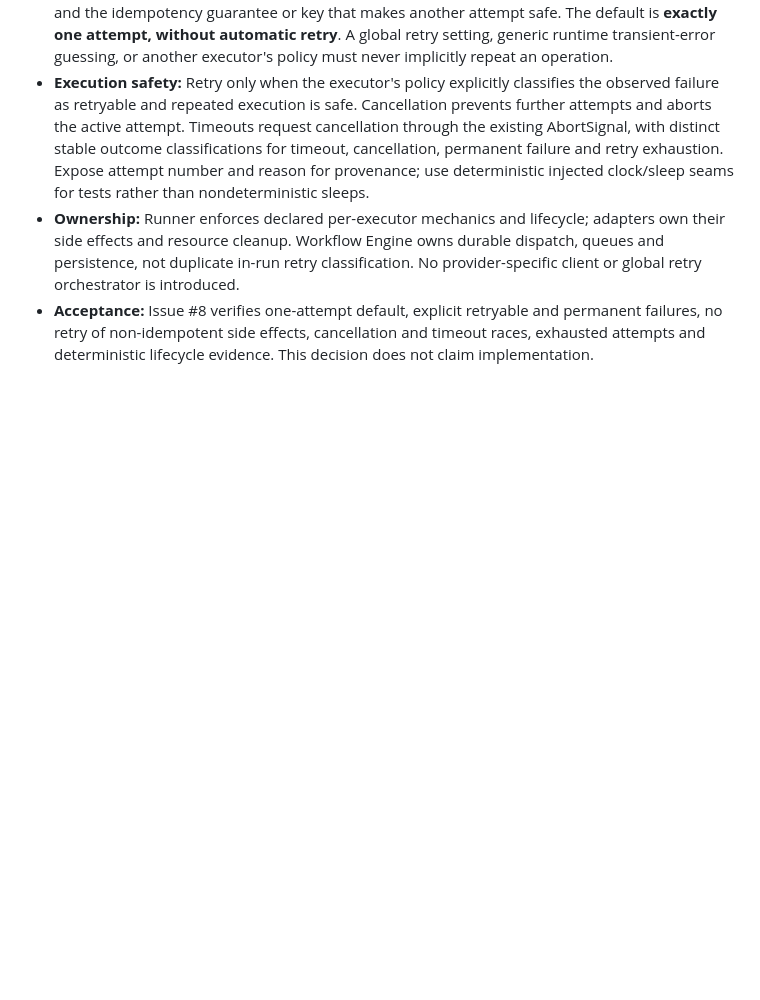
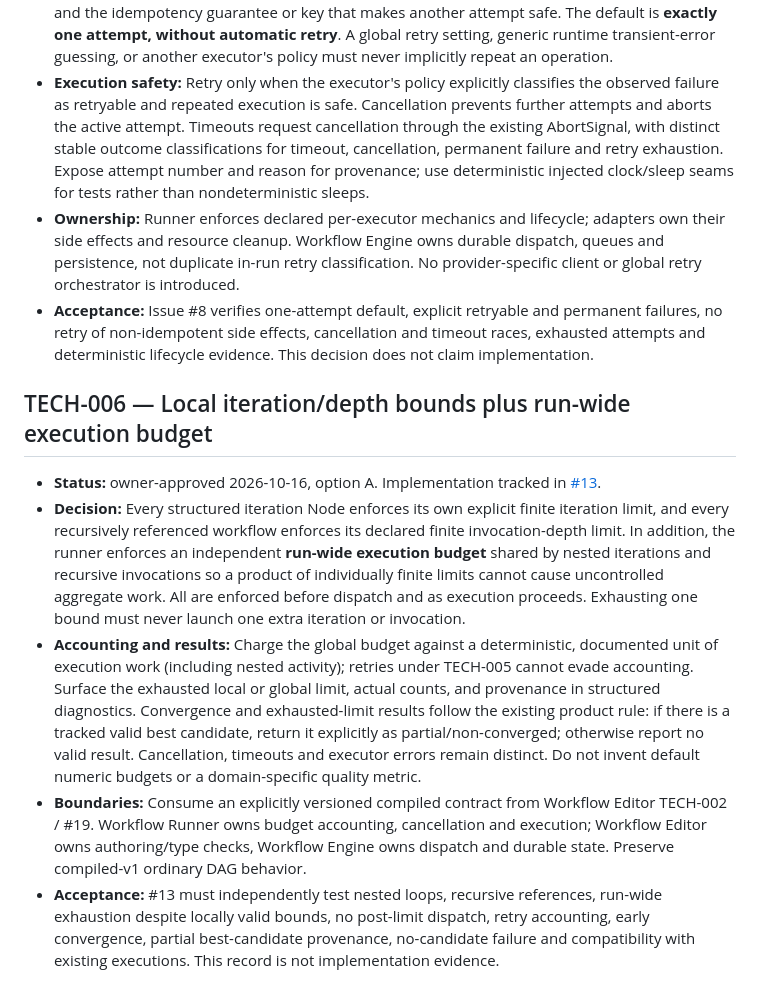
Before and after one commit to moritzbrantner/workflow-runner, a Markdown page: docs/technical-decisions.md, the part around the change. GitHub-like rendering; blank space fills up the shorter version.

Commit message:
docs: record TECH-006 nested execution budgets (#17)

```diff
--- a/docs/technical-decisions.md
+++ b/docs/technical-decisions.md
@@ -17,3 +17,11 @@ This document records owner-approved technical choices. Workflow Editor's Decisi
 - **Execution safety:** Retry only when the executor's policy explicitly classifies the observed failure as retryable and repeated execution is safe. Cancellation prevents further attempts and aborts the active attempt. Timeouts request cancellation through the existing AbortSignal, with distinct stable outcome classifications for timeout, cancellation, permanent failure and retry exhaustion. Expose attempt number and reason for provenance; use deterministic injected clock/sleep seams for tests rather than nondeterministic sleeps.
 - **Ownership:** Runner enforces declared per-executor mechanics and lifecycle; adapters own their side effects and resource cleanup. Workflow Engine owns durable dispatch, queues and persistence, not duplicate in-run retry classification. No provider-specific client or global retry orchestrator is introduced.
 - **Acceptance:** Issue #8 verifies one-attempt default, explicit retryable and permanent failures, no retry of non-idempotent side effects, cancellation and timeout races, exhausted attempts and deterministic lifecycle evidence. This decision does not claim implementation.
+
+## TECH-006 — Local iteration/depth bounds plus run-wide execution budget
+
+- **Status:** owner-approved 2026-10-16, option A. Implementation tracked in [#13](https://github.com/moritzbrantner/workflow-runner/issues/13).
+- **Decision:** Every structured iteration Node enforces its own explicit finite iteration limit, and every recursively referenced workflow enforces its declared finite invocation-depth limit. In addition, the runner enforces an independent **run-wide execution budget** shared by nested iterations and recursive invocations so a product of individually finite limits cannot cause uncontrolled aggregate work. All are enforced before dispatch and as execution proceeds. Exhausting one bound must never launch one extra iteration or invocation.
+- **Accounting and results:** Charge the global budget against a deterministic, documented unit of execution work (including nested activity); retries under TECH-005 cannot evade accounting. Surface the exhausted local or global limit, actual counts, and provenance in structured diagnostics. Convergence and exhausted-limit results follow the existing product rule: if there is a tracked valid best candidate, return it explicitly as partial/non-converged; otherwise report no valid result. Cancellation, timeouts and executor errors remain distinct. Do not invent default numeric budgets or a domain-specific quality metric.
+- **Boundaries:** Consume an explicitly versioned compiled contract from Workflow Editor TECH-002 / #19. Workflow Runner owns budget accounting, cancellation and execution; Workflow Editor owns authoring/type checks, Workflow Engine owns dispatch and durable state. Preserve compiled-v1 ordinary DAG behavior.
+- **Acceptance:** #13 must independently test nested loops, recursive references, run-wide exhaustion despite locally valid bounds, no post-limit dispatch, retry accounting, early convergence, partial best-candidate provenance, no-candidate failure and compatibility with existing executions. This record is not implementation evidence.
```
